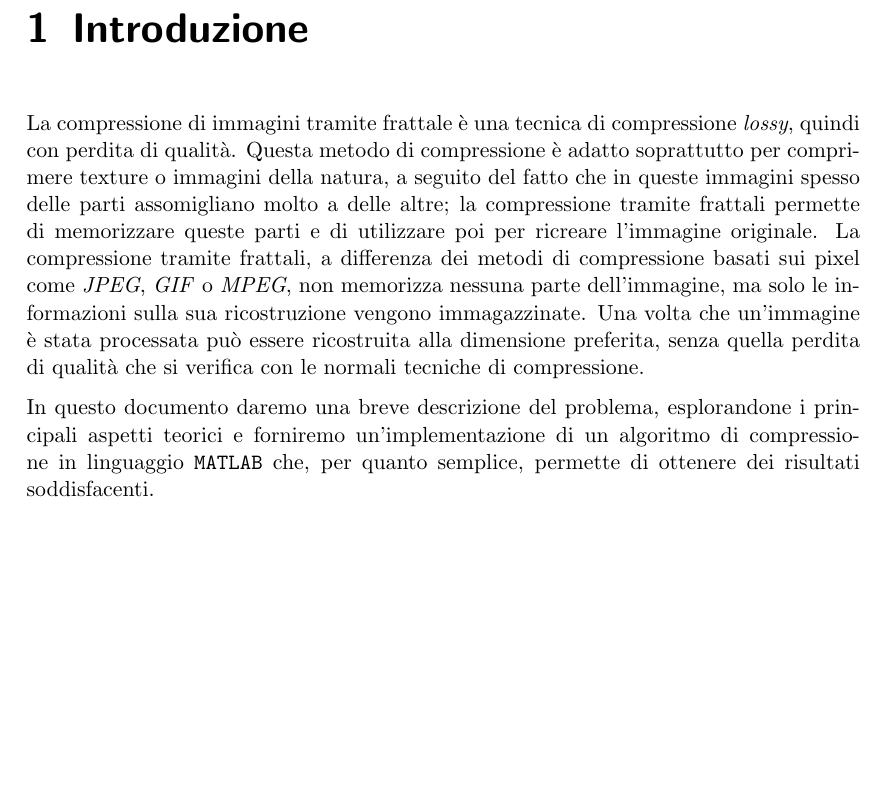
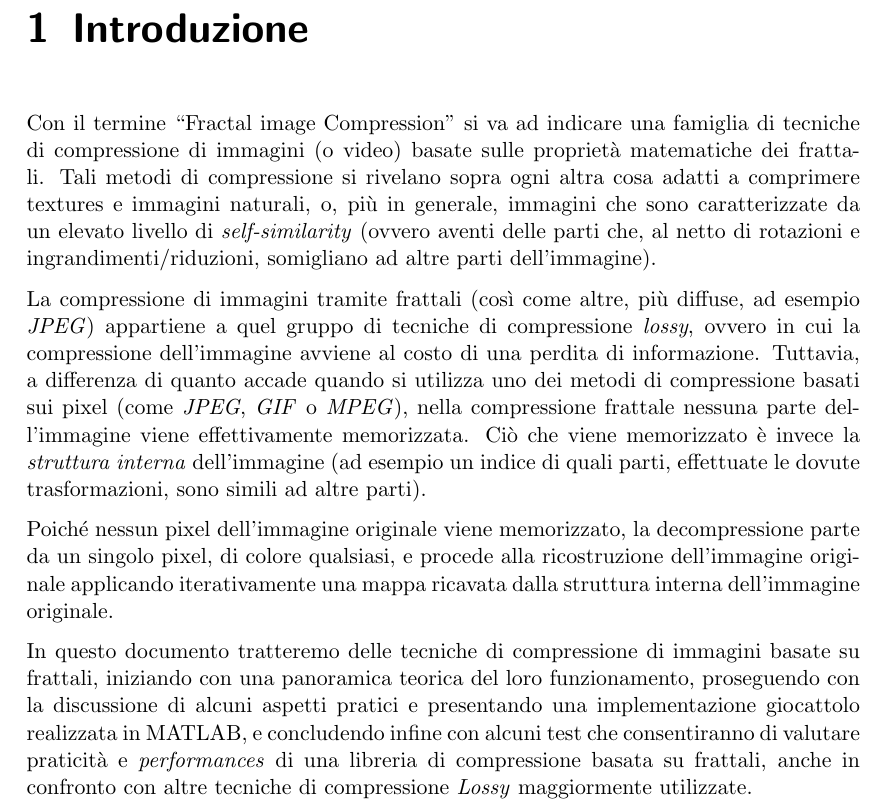
Before and after one commit to luca-dex/shiny-octo-dubstep, a LaTeX document (doc/relazione.tex): part of page 3 of 5, cut so that both start at the same text, the shorter picture padded with empty space. Compiled offline with pdfLaTeX.

Commit message:
Revisionata Introduzione

```diff
--- a/doc/relazione.tex
+++ b/doc/relazione.tex
@@ -27,9 +27,13 @@
 
 \chapter{Introduzione}
 
-La compressione di immagini tramite frattale è una tecnica di compressione \textit{lossy}, quindi con perdita di qualità. Questa metodo di compressione è adatto soprattutto per comprimere texture o immagini della natura, a seguito del fatto che in queste immagini spesso delle parti assomigliano molto a delle altre; la compressione tramite frattali permette di memorizzare queste parti e di utilizzare poi per ricreare l'immagine originale. La compressione tramite frattali, a differenza dei metodi di compressione basati sui pixel come \textit{JPEG}, \textit{GIF} o \textit{MPEG}, non memorizza nessuna parte dell'immagine, ma solo le informazioni sulla sua ricostruzione vengono immagazzinate. Una volta che un'immagine è stata processata può essere ricostruita alla dimensione preferita, senza quella perdita di qualità che si verifica con le normali tecniche di compressione.
+Con il termine ``Fractal image Compression'' si va ad indicare una famiglia di tecniche di compressione di immagini (o video) basate sulle proprietà matematiche dei frattali. Tali metodi di compressione si rivelano sopra ogni altra cosa adatti a comprimere textures e immagini naturali, o, più in generale, immagini che sono caratterizzate da un elevato livello di \emph{self-similarity} (ovvero aventi delle parti che, al netto di rotazioni e ingrandimenti/riduzioni, somigliano ad altre parti dell'immagine).
 
-In questo documento daremo una breve descrizione del problema, esplorandone i principali aspetti teorici e forniremo un'implementazione di un algoritmo di compressione in linguaggio \texttt{MATLAB} che, per quanto semplice, permette di ottenere dei risultati soddisfacenti.
+La compressione di immagini tramite frattali (così come altre, più diffuse, ad esempio \textit{JPEG}) appartiene a quel gruppo di tecniche di compressione \emph{lossy}, ovvero in cui la compressione dell'immagine avviene al costo di una perdita di informazione. Tuttavia, a differenza di quanto accade quando si utilizza uno dei metodi di compressione basati sui pixel (come \textit{JPEG}, \textit{GIF} o \textit{MPEG}), nella compressione frattale nessuna parte dell'immagine viene effettivamente memorizzata. Ciò che viene memorizzato è invece la \emph{struttura interna} dell'immagine (ad esempio un indice di quali parti, effettuate le dovute trasformazioni, sono simili ad altre parti).
+
+Poiché nessun pixel dell'immagine originale viene memorizzato, la decompressione parte da un singolo pixel, di colore qualsiasi, e procede alla ricostruzione dell'immagine originale applicando iterativamente una mappa ricavata dalla struttura interna dell'immagine originale.
+
+In questo documento tratteremo delle tecniche di compressione di immagini basate su frattali, iniziando con una panoramica teorica del loro funzionamento, proseguendo con la discussione di alcuni aspetti pratici e presentando una implementazione giocattolo realizzata in MATLAB, e concludendo infine con alcuni test che consentiranno di valutare praticità e \emph{performances} di una libreria di compressione basata su frattali, anche in confronto con altre tecniche di compressione \emph{Lossy} maggiormente utilizzate.
 
 \chapter{Aspetti teorici}
 
```
Also changed, not shown: doc/relazione.pdf.
